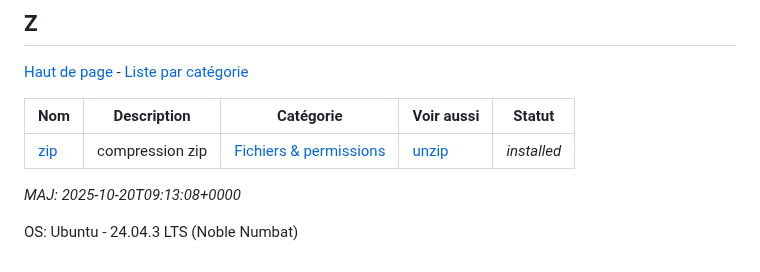
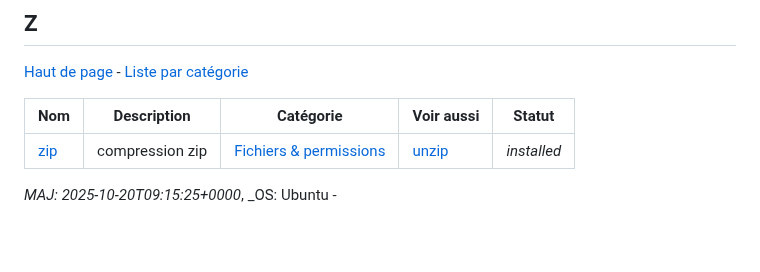
Before and after one commit to skramm/but3_rt, a Markdown page: content/linux_cmds_list_alpha.md, the part around the change. GitHub-like rendering; blank space fills up the shorter version.

```diff
--- a/content/linux_cmds_list_alpha.md
+++ b/content/linux_cmds_list_alpha.md
@@ -360,6 +360,5 @@
 | <a href='https://www.google.fr/search?q=linux+zip'>zip</a> | compression zip | <a href='linux_cmds_list_cat.md#cat5'>Fichiers & permissions</a> | [unzip](#u) | _installed_ |
 
 
-_MAJ: 2025-10-20T09:13:08+0000_
-
-OS: Ubuntu - 24.04.3 LTS (Noble Numbat)
+_MAJ: 2025-10-20T09:15:25+0000_,
+_OS: Ubuntu -
```
Also changed, not shown: content/linux_cmds_list_cat.md (+2 -3 lines).
